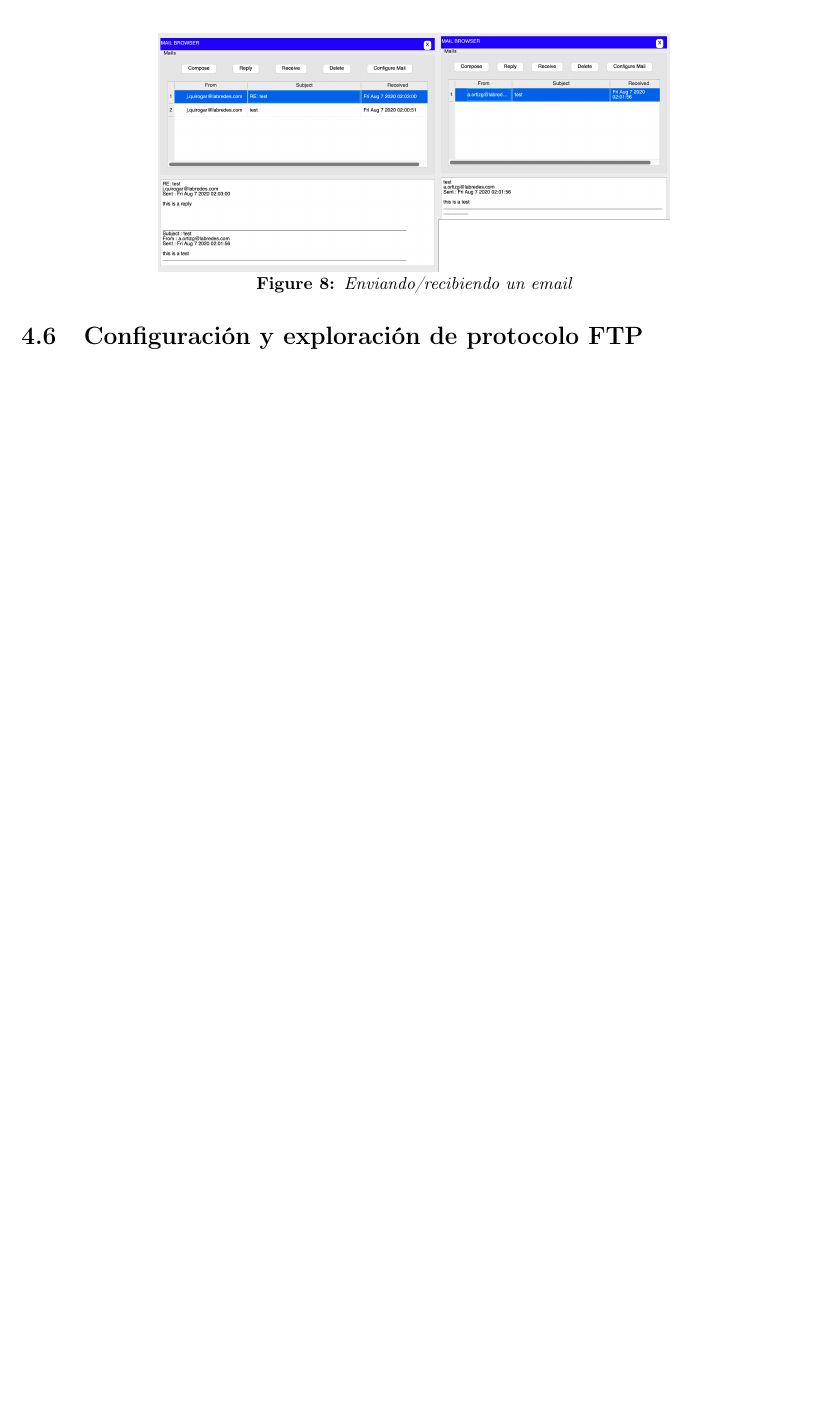
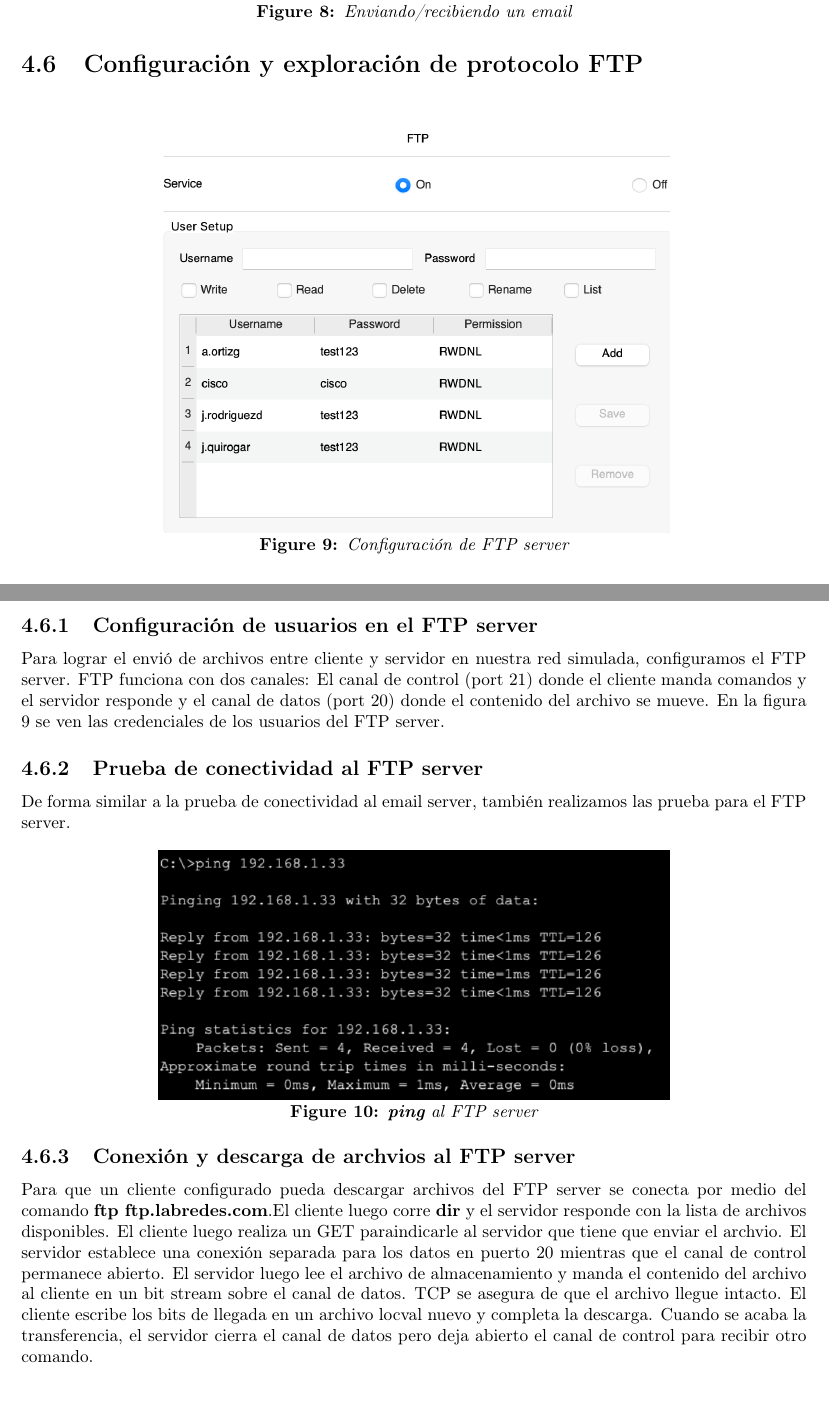
Before and after one commit to renegade93/communications-lab, a LaTeX document (lab-01/informe/main.tex): part of page 8 of 8 before the commit and two parts of pages 8 and 9 of 10 after it, the two joined at a grey line, cut so that both start at the same text, the shorter picture padded with empty space. Compiled offline with pdfLaTeX.

Commit message:
adds 4.6

```diff
--- a/lab-01/informe/main.tex
+++ b/lab-01/informe/main.tex
@@ -324,3 +324,25 @@ Al realizar las configuraciones de los clientes, podemos enviar un mensaje de un
 
 \section{Configuración y exploración de protocolo FTP}
 
+\begin{figure}[H]
+    \centering
+    \includegraphics[width=0.65\textwidth]{lab-01-screenshots/46-1-ftp-config}
+    \caption{Configuración de FTP server}
+\end{figure}
+
+\subsection{Configuración de usuarios en el FTP server}
+
+Para lograr el envió de archivos entre cliente y servidor en nuestra red simulada, configuramos el FTP server. FTP funciona con dos canales: El canal de control (port 21) donde el cliente manda comandos y el servidor responde y el canal de datos (port 20) donde el contenido del archivo se mueve. En la figura 9 se ven las credenciales de los usuarios del FTP server.
+
+
+\subsection{Prueba de conectividad al FTP server}
+De forma similar a la prueba de conectividad al email server, también realizamos las prueba para el FTP server.
+
+\begin{figure}[H]
+    \centering
+    \includegraphics[width=0.65\textwidth]{lab-01-screenshots/46-2-ping-ftp}
+    \caption{\textbf{ping} al FTP server}
+\end{figure}
+
+\subsection{Conexión y descarga de archvios al FTP server}
+Para que un cliente configurado pueda descargar archivos del FTP server se conecta por medio del comando \textbf{ftp ftp.labredes.com}.El cliente luego corre \textbf{dir} y el servidor responde con la lista de archivos disponibles. El cliente luego realiza un GET paraindicarle al servidor que tiene que enviar el archvio. El servidor establece una   conexión separada para los datos en puerto 20 mientras que el canal de control permanece abierto. El servidor luego lee el archivo de almacenamiento y manda el contenido del archivo al cliente en un bit stream sobre el canal de datos. TCP se asegura de que el archivo llegue intacto. El cliente escribe los bits de llegada en un archivo locval nuevo y completa la descarga. Cuando se acaba la transferencia, el servidor cierra el canal de datos pero deja abierto el canal de control para recibir otro comando.
@@ -327,2 +354,4 @@ Al realizar las configuraciones de los clientes, podemos enviar un mensaje de un
+\end{figure}
+
 
 \end{document}
```
Also changed, not shown: lab-01/informe/lab-01-screenshots/46-1-ftp-config.png, lab-01/informe/lab-01-screenshots/46-2-ping-ftp.png, lab-01/informe/lab-01-screenshots/46-3-get-ftp.png, lab-01/informe/main.tex (5 more changed lines), 4 other files.
